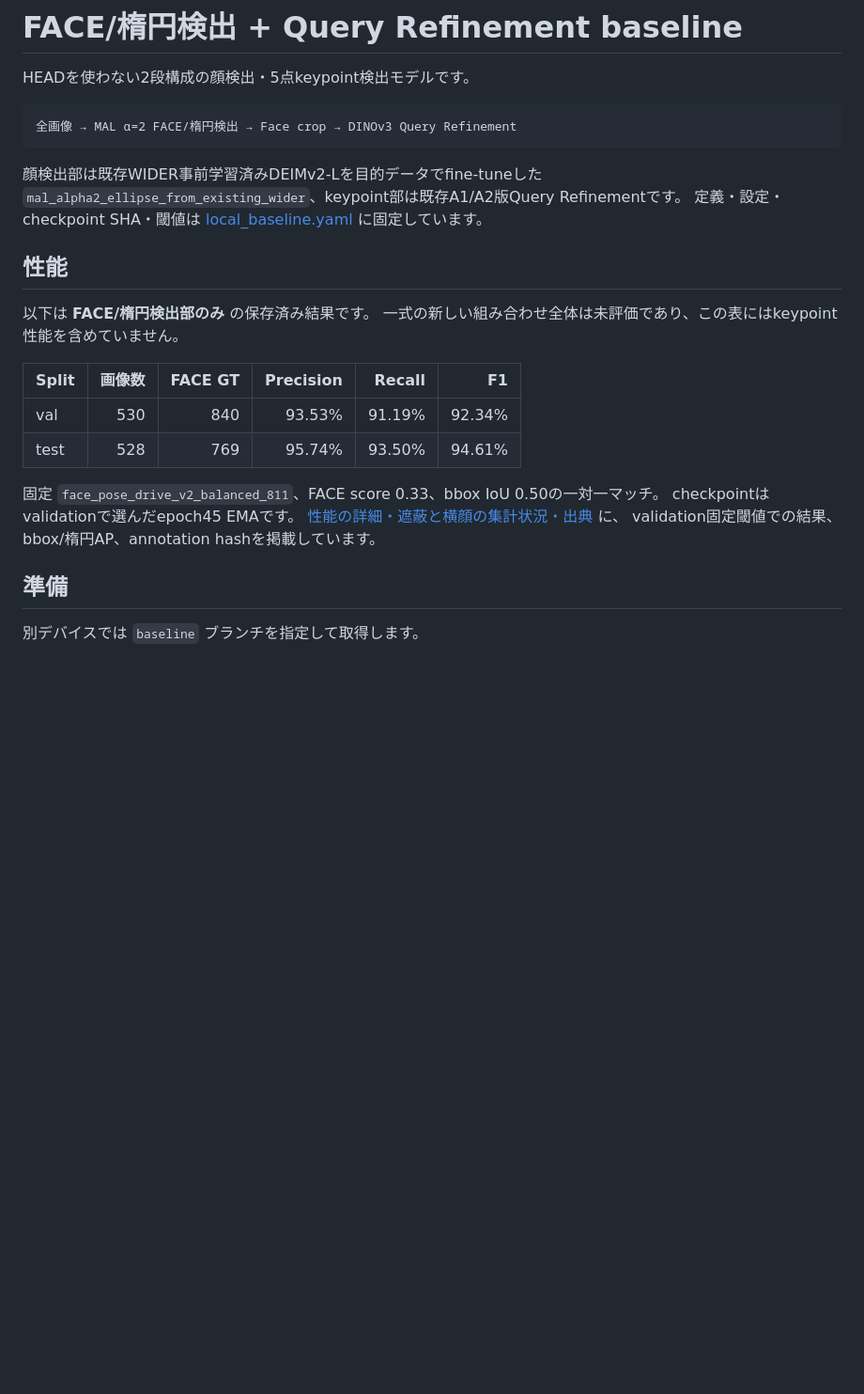
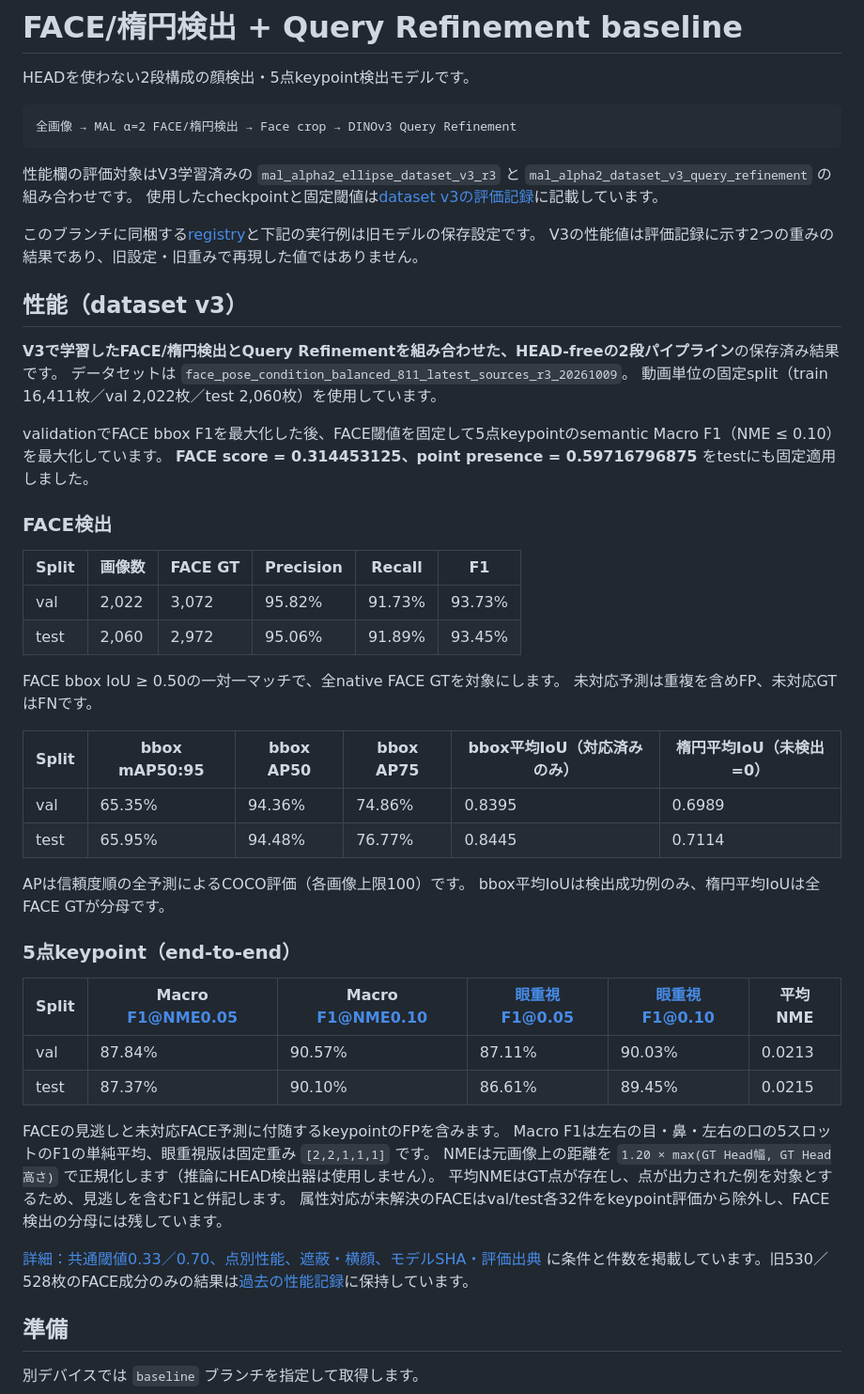
Before and after one commit to Katsuki-No1/face_detection, a Markdown page: README.md, the part around one of its changes. Shown at 94% size. Drawn GitHub-style; blank space fills up the shorter version.

Commit message:
docs: report dataset v3 face and keypoint performance

````diff
--- a/README.md
+++ b/README.md
@@ -6,24 +6,55 @@ HEADを使わない2段構成の顔検出・5点keypoint検出モデルです。
 全画像 → MAL α=2 FACE/楕円検出 → Face crop → DINOv3 Query Refinement
 ```
 
-顔検出部は既存WIDER事前学習済みDEIMv2-Lを目的データでfine-tuneした
-`mal_alpha2_ellipse_from_existing_wider`、keypoint部は既存A1/A2版Query Refinementです。
-定義・設定・checkpoint SHA・閾値は [local_baseline.yaml](configs/model_registry/local_baseline.yaml) に固定しています。
+性能欄の評価対象はV3学習済みの `mal_alpha2_ellipse_dataset_v3_r3` と
+`mal_alpha2_dataset_v3_query_refinement` の組み合わせです。
+使用したcheckpointと固定閾値は[dataset v3の評価記録](docs/baseline_dataset_v3_performance.md)に記載しています。
 
-## 性能
+このブランチに同梱する[registry](configs/model_registry/local_baseline.yaml)と下記の実行例は旧モデルの保存設定です。
+V3の性能値は評価記録に示す2つの重みの結果であり、旧設定・旧重みで再現した値ではありません。
 
-以下は **FACE/楕円検出部のみ** の保存済み結果です。
-一式の新しい組み合わせ全体は未評価であり、この表にはkeypoint性能を含めていません。
+## 性能（dataset v3）
+
+**V3で学習したFACE/楕円検出とQuery Refinementを組み合わせた、HEAD-freeの2段パイプライン**の保存済み結果です。
+データセットは `face_pose_condition_balanced_811_latest_sources_r3_20261009`。
+動画単位の固定split（train 16,411枚／val 2,022枚／test 2,060枚）を使用しています。
+
+validationでFACE bbox F1を最大化した後、FACE閾値を固定して5点keypointのsemantic Macro F1（NME ≤ 0.10）を最大化しています。
+**FACE score = 0.314453125、point presence = 0.59716796875** をtestにも固定適用しました。
+
+### FACE検出
 
 | Split | 画像数 | FACE GT | Precision | Recall | F1 |
-|---|---:|---:|---:|---:|---:|
-| val | 530 | 840 | 93.53% | 91.19% | 92.34% |
-| test | 528 | 769 | 95.74% | 93.50% | 94.61% |
+| --- | --- | --- | --- | --- | --- |
+| val | 2,022 | 3,072 | 95.82% | 91.73% | 93.73% |
+| test | 2,060 | 2,972 | 95.06% | 91.89% | 93.45% |
 
-固定 `face_pose_drive_v2_balanced_811`、FACE score 0.33、bbox IoU 0.50の一対一マッチ。
-checkpointはvalidationで選んだepoch45 EMAです。
-[性能の詳細・遮蔽と横顔の集計状況・出典](docs/baseline_performance.md) に、
-validation固定閾値での結果、bbox/楕円AP、annotation hashを掲載しています。
+FACE bbox IoU ≥ 0.50の一対一マッチで、全native FACE GTを対象にします。
+未対応予測は重複を含めFP、未対応GTはFNです。
+
+| Split | bbox mAP50:95 | bbox AP50 | bbox AP75 | bbox平均IoU（対応済みのみ） | 楕円平均IoU（未検出=0） |
+| --- | --- | --- | --- | --- | --- |
+| val | 65.35% | 94.36% | 74.86% | 0.8395 | 0.6989 |
+| test | 65.95% | 94.48% | 76.77% | 0.8445 | 0.7114 |
+
+APは信頼度順の全予測によるCOCO評価（各画像上限100）です。
+bbox平均IoUは検出成功例のみ、楕円平均IoUは全FACE GTが分母です。
+
+### 5点keypoint（end-to-end）
+
+| Split | Macro F1@NME0.05 | Macro F1@NME0.10 | 眼重視F1@0.05 | 眼重視F1@0.10 | 平均NME |
+| --- | --- | --- | --- | --- | --- |
+| val | 87.84% | 90.57% | 87.11% | 90.03% | 0.0213 |
+| test | 87.37% | 90.10% | 86.61% | 89.45% | 0.0215 |
+
+FACEの見逃しと未対応FACE予測に付随するkeypointのFPを含みます。
+Macro F1は左右の目・鼻・左右の口の5スロットのF1の単純平均、眼重視版は固定重み `[2,2,1,1,1]` です。
+NMEは元画像上の距離を `1.20 × max(GT Head幅, GT Head高さ)` で正規化します（推論にHEAD検出器は使用しません）。
+平均NMEはGT点が存在し、点が出力された例を対象とするため、見逃しを含むF1と併記します。
+属性対応が未解決のFACEはval/test各32件をkeypoint評価から除外し、FACE検出の分母には残しています。
+
+[詳細：共通閾値0.33／0.70、点別性能、遮蔽・横顔、モデルSHA・評価出典](docs/baseline_dataset_v3_performance.md)
+に条件と件数を掲載しています。旧530／528枚のFACE成分のみの結果は[過去の性能記録](docs/baseline_performance.md)に保持しています。
 
 ## 準備
 
````
Also changed, not shown: other parts of README.md (+2 -2 lines), docs/baseline_dataset_v3_performance.md (added, +177 -0 lines), docs/development_journal.md (+44 -0 lines).
